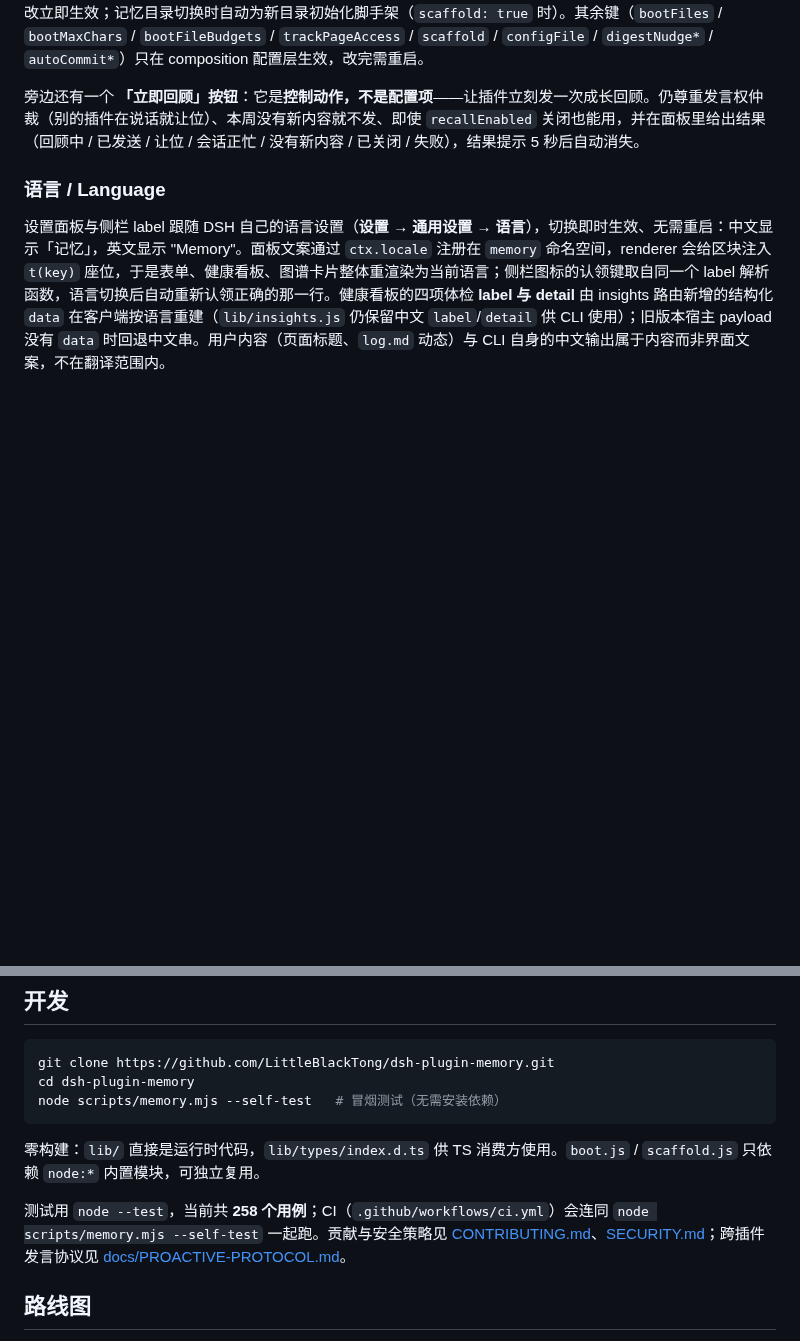
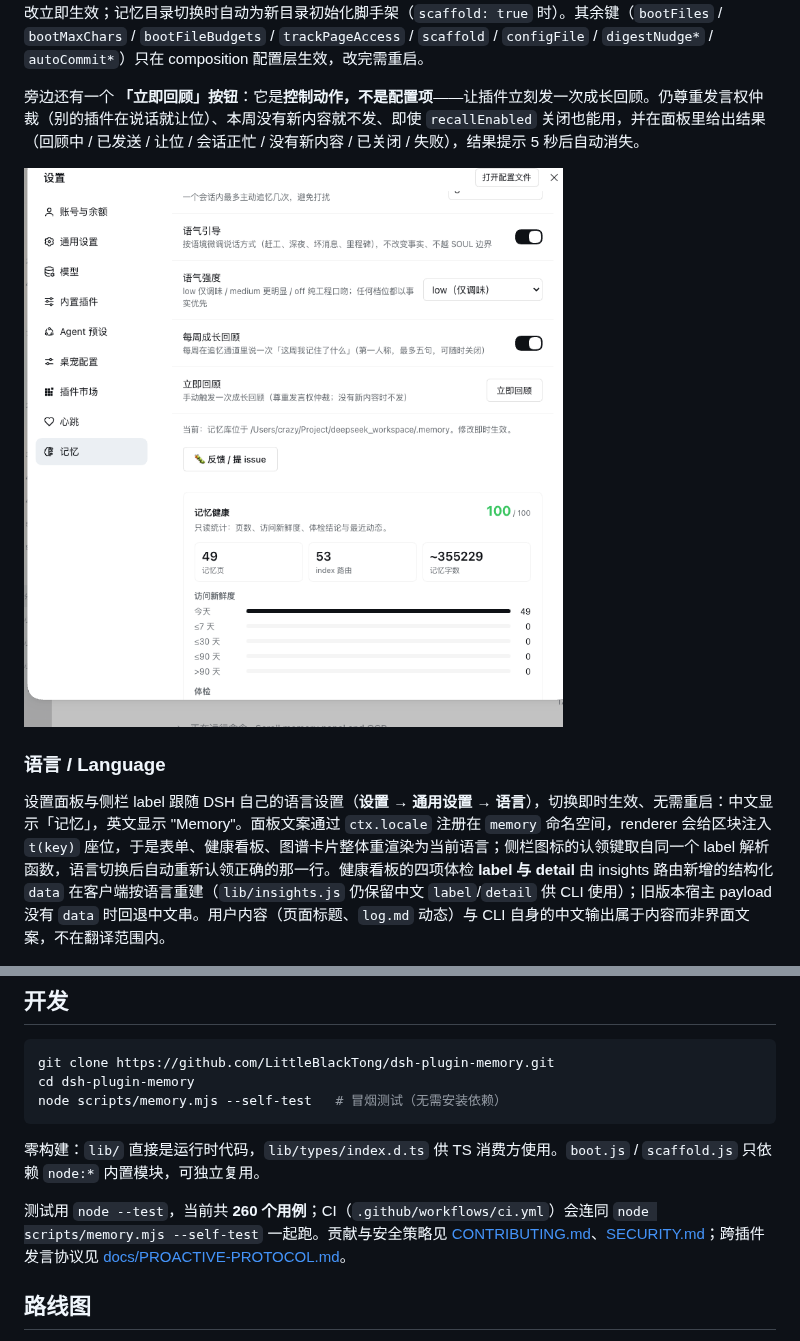
Before and after one commit to LittleBlackTong/dsh-plugin-memory, a Markdown page: README.zh.md, 2 parts joined by grey strips. GitHub-like rendering; pictures changed too: assets/settings-panel.png (added); blank space fills up the shorter version.

```diff
--- a/README.zh.md
+++ b/README.zh.md
@@ -154,6 +154,8 @@ dsh plugin --profile <profile> add dsh-plugin-memory
 
 旁边还有一个 **「立即回顾」按钮**：它是**控制动作，不是配置项**——让插件立刻发一次成长回顾。仍尊重发言权仲裁（别的插件在说话就让位）、本周没有新内容就不发、即使 `recallEnabled` 关闭也能用，并在面板里给出结果（回顾中 / 已发送 / 让位 / 会话正忙 / 没有新内容 / 已关闭 / 失败），结果提示 5 秒后自动消失。
 
+![记忆设置面板](assets/settings-panel.png)
+
 ### 语言 / Language
 
 设置面板与侧栏 label 跟随 DSH 自己的语言设置（**设置 → 通用设置 → 语言**），切换即时生效、无需重启：中文显示「记忆」，英文显示 "Memory"。面板文案通过 `ctx.locale` 注册在 `memory` 命名空间，renderer 会给区块注入 `t(key)` 座位，于是表单、健康看板、图谱卡片整体重渲染为当前语言；侧栏图标的认领键取自同一个 label 解析函数，语言切换后自动重新认领正确的那一行。健康看板的四项体检 **label 与 detail** 由 insights 路由新增的结构化 `data` 在客户端按语言重建（`lib/insights.js` 仍保留中文 `label`/`detail` 供 CLI 使用）；旧版本宿主 payload 没有 `data` 时回退中文串。用户内容（页面标题、`log.md` 动态）与 CLI 自身的中文输出属于内容而非界面文案，不在翻译范围内。
@@ -257,7 +259,7 @@ node scripts/memory.mjs --self-test   # 冒烟测试（无需安装依赖）
 
 零构建：`lib/` 直接是运行时代码，`lib/types/index.d.ts` 供 TS 消费方使用。`boot.js` / `scaffold.js` 只依赖 `node:*` 内置模块，可独立复用。
 
-测试用 `node --test`，当前共 **258 个用例**；CI（`.github/workflows/ci.yml`）会连同 `node scripts/memory.mjs --self-test` 一起跑。贡献与安全策略见 [CONTRIBUTING.md](CONTRIBUTING.md)、[SECURITY.md](SECURITY.md)；跨插件发言协议见 [docs/PROACTIVE-PROTOCOL.md](docs/PROACTIVE-PROTOCOL.md)。
+测试用 `node --test`，当前共 **260 个用例**；CI（`.github/workflows/ci.yml`）会连同 `node scripts/memory.mjs --self-test` 一起跑。贡献与安全策略见 [CONTRIBUTING.md](CONTRIBUTING.md)、[SECURITY.md](SECURITY.md)；跨插件发言协议见 [docs/PROACTIVE-PROTOCOL.md](docs/PROACTIVE-PROTOCOL.md)。
 
 ## 路线图
 
```
Also changed, not shown: CHANGELOG.md (+20 -0 lines), README.md (+3 -1 lines), 3 other files.
